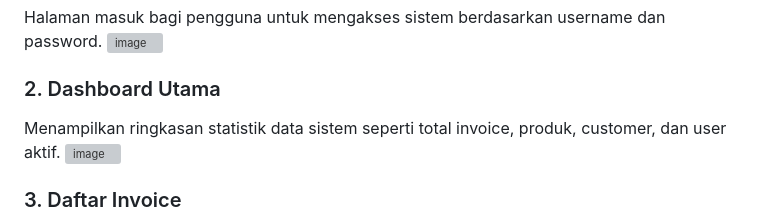
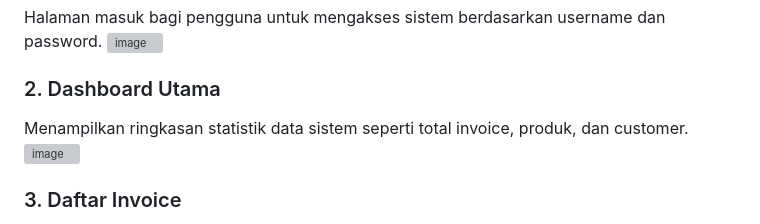
Before and after one commit to jouleee/test-bhineka, a Markdown page: README.md, the part around the change. Drawn GitHub-style; grey boxes are pictures that could not be loaded.

```diff
--- a/README.md
+++ b/README.md
@@ -28,7 +28,7 @@ Halaman masuk bagi pengguna untuk mengakses sistem berdasarkan username dan pass
 <img width="1920" height="912" alt="image" src="https://github.com/user-attachments/assets/70e2fea4-74b0-48d4-8c8f-061c27e264c0" />
 
 ### 2. Dashboard Utama
-Menampilkan ringkasan statistik data sistem seperti total invoice, produk, customer, dan user aktif.
+Menampilkan ringkasan statistik data sistem seperti total invoice, produk, dan customer.
 <img width="1920" height="912" alt="image" src="https://github.com/user-attachments/assets/430031ba-53bb-4328-86be-91792af03b2c" />
 
 ### 3. Daftar Invoice
```
